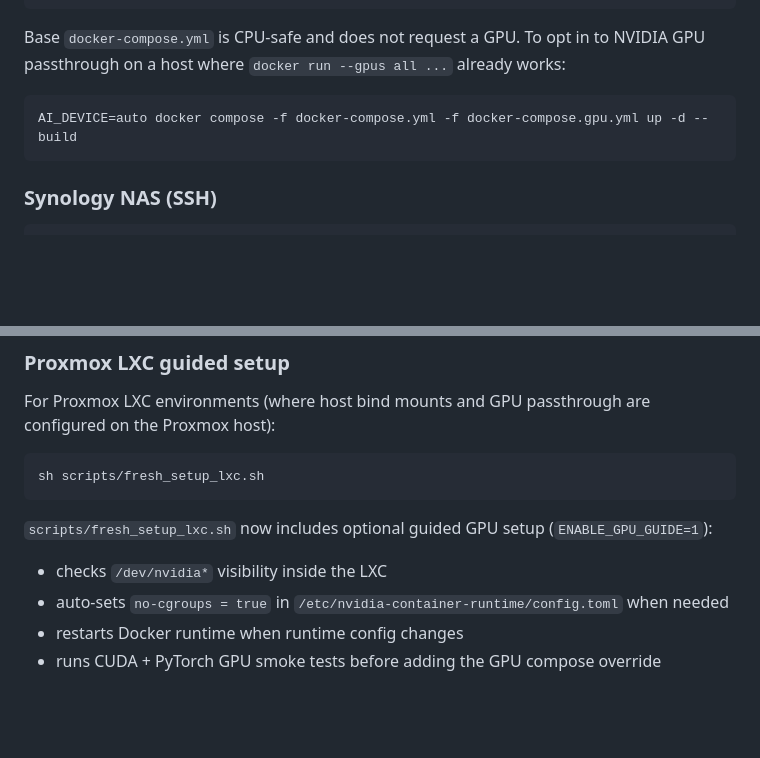
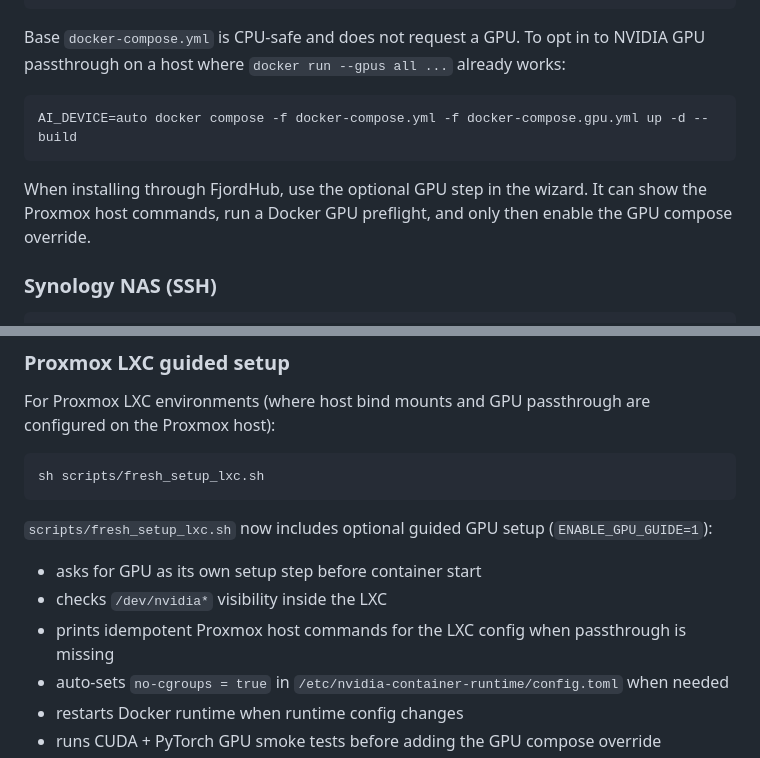
Before and after one commit to qlerup/fjordlens, a Markdown page: README.md, 2 parts joined by grey strips. Drawn GitHub-style; blank space fills up the shorter version.

Commit message:
Document GPU preflight install flow

````diff
--- a/README.md
+++ b/README.md
@@ -132,6 +132,8 @@ Base `docker-compose.yml` is CPU-safe and does not request a GPU. To opt in to N
 AI_DEVICE=auto docker compose -f docker-compose.yml -f docker-compose.gpu.yml up -d --build
 ```
 
+When installing through FjordHub, use the optional GPU step in the wizard. It can show the Proxmox host commands, run a Docker GPU preflight, and only then enable the GPU compose override.
+
 ### Synology NAS (SSH)
 
 ```bash
@@ -194,7 +196,9 @@ sh scripts/fresh_setup_lxc.sh
 
 `scripts/fresh_setup_lxc.sh` now includes optional guided GPU setup (`ENABLE_GPU_GUIDE=1`):
 
+- asks for GPU as its own setup step before container start
 - checks `/dev/nvidia*` visibility inside the LXC
+- prints idempotent Proxmox host commands for the LXC config when passthrough is missing
 - auto-sets `no-cgroups = true` in `/etc/nvidia-container-runtime/config.toml` when needed
 - restarts Docker runtime when runtime config changes
 - runs CUDA + PyTorch GPU smoke tests before adding the GPU compose override
````
